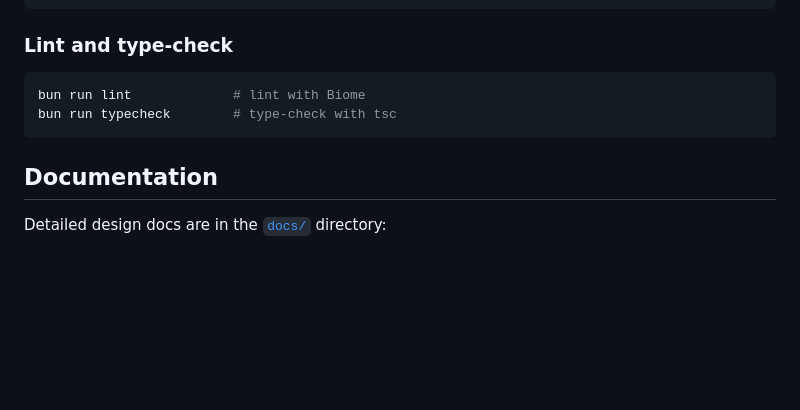
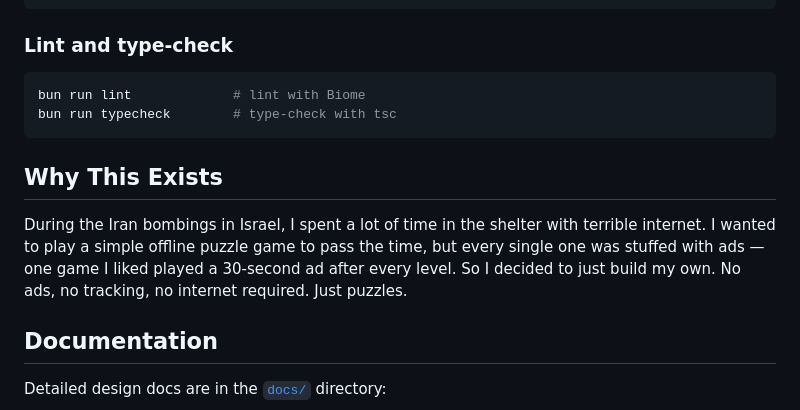
Before and after one commit to nitzanpap/arrout, a Markdown page: README.md, the part around the change. GitHub-like rendering; blank space fills up the shorter version.

Commit message:
docs: add backstory section to README

````diff
--- a/README.md
+++ b/README.md
@@ -158,6 +158,10 @@ bun run lint             # lint with Biome
 bun run typecheck        # type-check with tsc
 ```
 
+## Why This Exists
+
+During the Iran bombings in Israel, I spent a lot of time in the shelter with terrible internet. I wanted to play a simple offline puzzle game to pass the time, but every single one was stuffed with ads — one game I liked played a 30-second ad after every level. So I decided to just build my own. No ads, no tracking, no internet required. Just puzzles.
+
 ## Documentation
 
 Detailed design docs are in the [`docs/`](docs/) directory:
````
